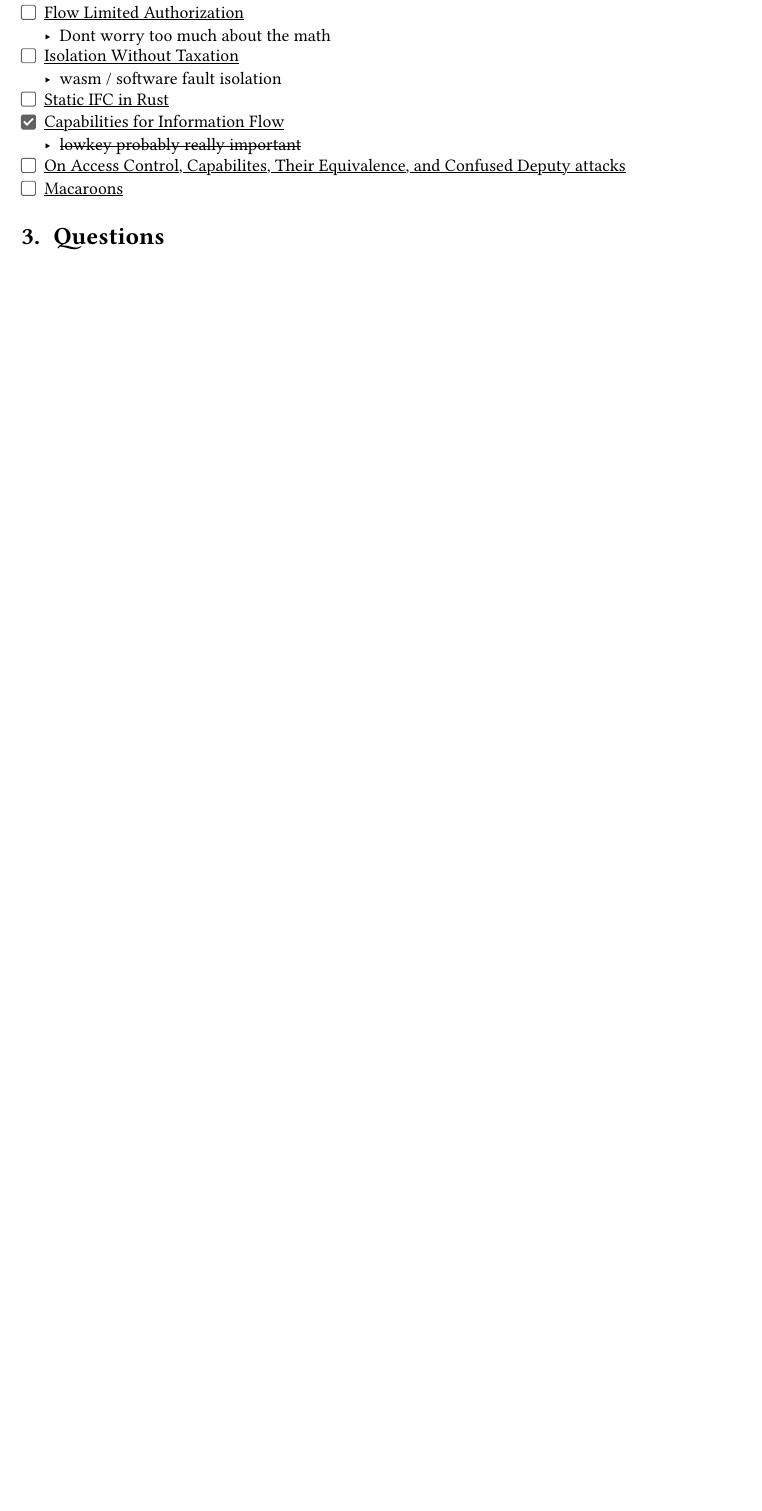
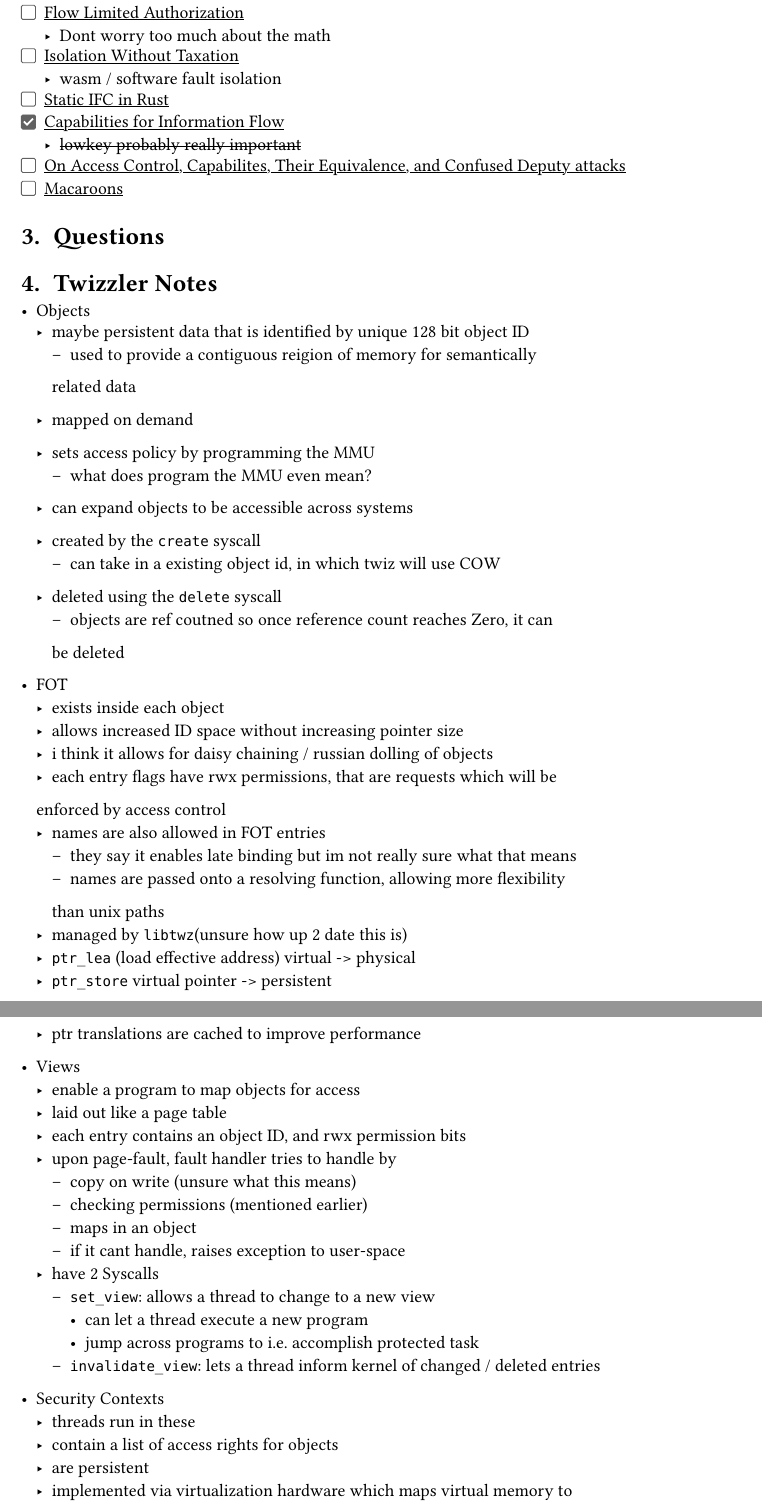
Before and after one commit to Suri312006/cse195, a Typst document (notes.typ): part of page 1 of 2 before the commit and two parts of pages 1 and 2 of 4 after it, the two joined at a grey line, cut so that both start at the same text, the shorter picture padded with empty space. The pictures show the PDF file notes.pdf that the author committed with the source.

Commit message:
brought over notes from twizz

```diff
--- a/notes.typ
+++ b/notes.typ
@@ -31,4 +31,61 @@ Whats needed to integrate information control flow into Twizzler
 
 = Questions
 
+= Twizzler Notes
+
+- Objects
+    - maybe persistent data that is identified by unique 128 bit object ID
+        - used to provide a contiguous reigion of memory for semantically
+        related data
+    - mapped on demand
+    - sets access policy by programming the MMU
+        - what does program the MMU even mean?
+    - can expand objects to be accessible across systems
+
+    - created by the `create` syscall
+        - can take in a existing object id, in which twiz will use COW
+    - deleted using the `delete` syscall
+        - objects are ref coutned so once reference count reaches Zero, it can
+        be deleted
+
+- FOT
+    - exists inside each object
+    - allows increased ID space without increasing pointer size
+    - i think it allows for daisy chaining / russian dolling of objects
+    - each entry flags have rwx permissions, that are requests which will be
+    enforced by access control
+    - names are also allowed in FOT entries
+        - they say it enables late binding but im not really sure what that means
+        - names are passed onto a resolving function, allowing more flexibility
+        than unix paths
+    - managed by `libtwz`(unsure how up 2 date this is)
+    - `ptr_lea` (load effective address) virtual -> physical
+    - `ptr_store` virtual pointer -> persistent
+    - ptr translations are cached to improve performance
+
+
+
+- Views
+    - enable a program to map objects for access
+    - laid out like a page table
+    - each entry contains an object ID, and rwx permission bits
+    - upon page-fault, fault handler tries to handle by
+        - copy on write (unsure what this means)
+        - checking permissions (mentioned earlier)
+        - maps in an object
+        - if it cant handle, raises exception to user-space
+    - have 2 Syscalls
+        - `set_view`: allows a thread to change to a new view
+            - can let a thread execute a new program
+            - jump across programs to i.e. accomplish protected task
+        - `invalidate_view`: lets a thread inform kernel of changed / deleted entries
+
+
+- Security Contexts
+    - threads run in these
+    - contain a list of access rights for objects
+    - are persistent
+    - implemented via virtualization hardware which maps virtual memory to
+    intermediate object space which specifies access rights, which then -> physical
+    memory.
 // = Notes
```
Also changed, not shown: notes.pdf, notes.typ (3 more changed lines).
